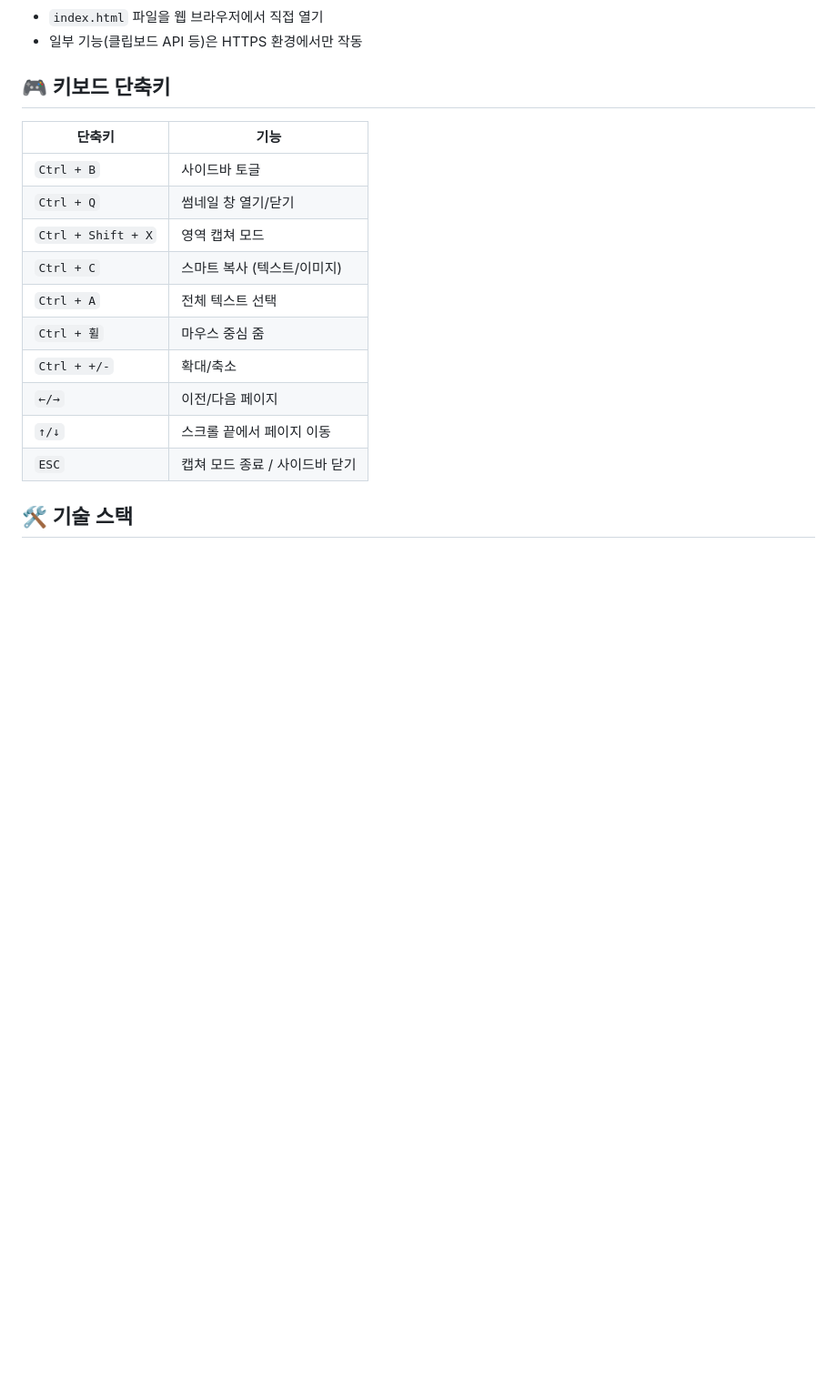
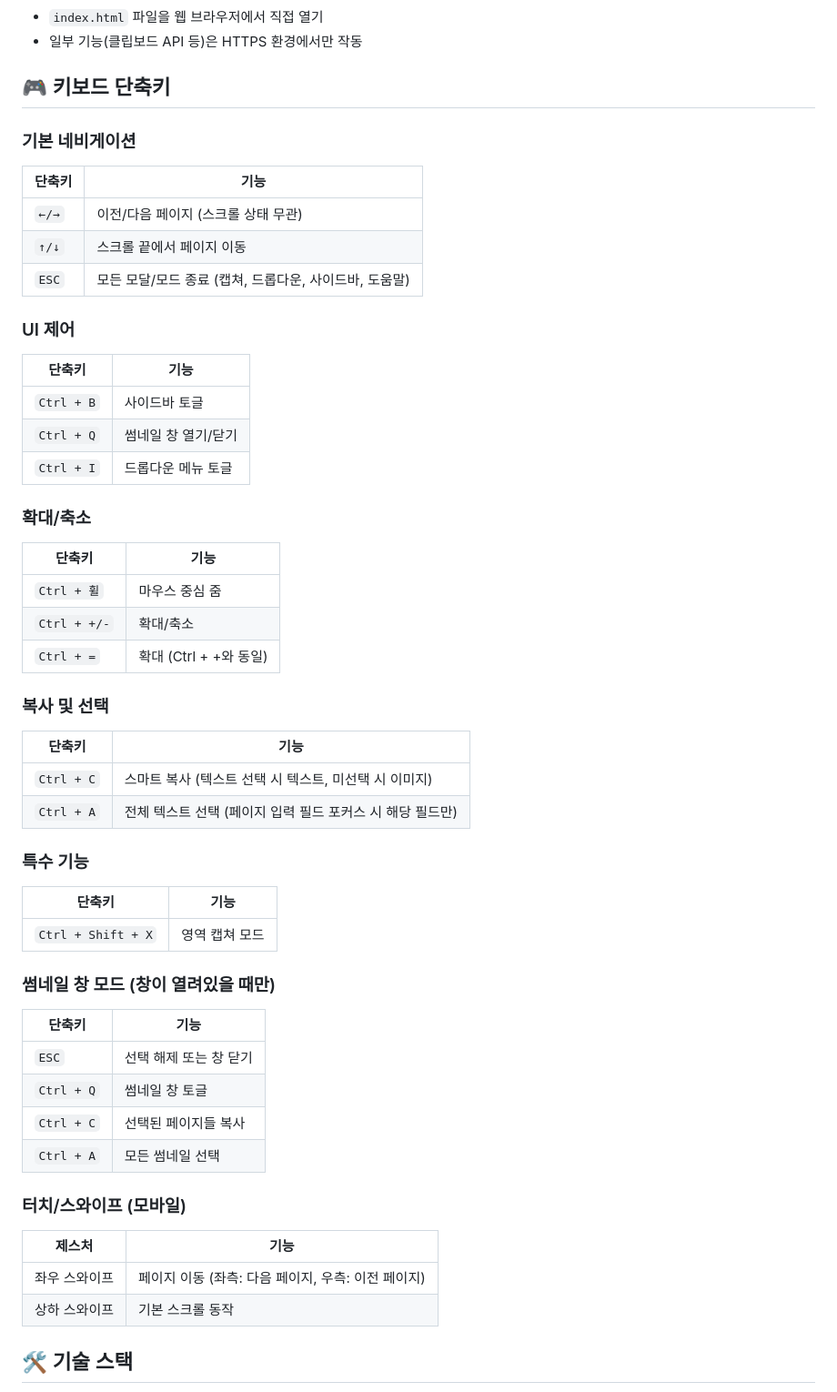
Before and after one commit to KMJ012/pdf-viewer, a Markdown page: README.md, the part around the change. Shown at 91% size. Drawn GitHub-style; blank space fills up the shorter version.

Commit message:
README.md에 키보드 단축키 및 터치 제스처 관련 내용 추가

```diff
--- a/README.md
+++ b/README.md
@@ -38,18 +38,51 @@ python -m http.server 8000
 
 ## 🎮 키보드 단축키
 
+### 기본 네비게이션
+| 단축키 | 기능 |
+|--------|------|
+| `←/→` | 이전/다음 페이지 (스크롤 상태 무관) |
+| `↑/↓` | 스크롤 끝에서 페이지 이동 |
+| `ESC` | 모든 모달/모드 종료 (캡쳐, 드롭다운, 사이드바, 도움말) |
+
+### UI 제어
 | 단축키 | 기능 |
 |--------|------|
 | `Ctrl + B` | 사이드바 토글 |
 | `Ctrl + Q` | 썸네일 창 열기/닫기 |
-| `Ctrl + Shift + X` | 영역 캡쳐 모드 |
-| `Ctrl + C` | 스마트 복사 (텍스트/이미지) |
-| `Ctrl + A` | 전체 텍스트 선택 |
+| `Ctrl + I` | 드롭다운 메뉴 토글 |
+
+### 확대/축소
+| 단축키 | 기능 |
+|--------|------|
 | `Ctrl + 휠` | 마우스 중심 줌 |
 | `Ctrl + +/-` | 확대/축소 |
-| `←/→` | 이전/다음 페이지 |
-| `↑/↓` | 스크롤 끝에서 페이지 이동 |
-| `ESC` | 캡쳐 모드 종료 / 사이드바 닫기 |
+| `Ctrl + =` | 확대 (Ctrl + +와 동일) |
+
+### 복사 및 선택
+| 단축키 | 기능 |
+|--------|------|
+| `Ctrl + C` | 스마트 복사 (텍스트 선택 시 텍스트, 미선택 시 이미지) |
+| `Ctrl + A` | 전체 텍스트 선택 (페이지 입력 필드 포커스 시 해당 필드만) |
+
+### 특수 기능
+| 단축키 | 기능 |
+|--------|------|
+| `Ctrl + Shift + X` | 영역 캡쳐 모드 |
+
+### 썸네일 창 모드 (창이 열려있을 때만)
+| 단축키 | 기능 |
+|--------|------|
+| `ESC` | 선택 해제 또는 창 닫기 |
+| `Ctrl + Q` | 썸네일 창 토글 |
+| `Ctrl + C` | 선택된 페이지들 복사 |
+| `Ctrl + A` | 모든 썸네일 선택 |
+
+### 터치/스와이프 (모바일)
+| 제스처 | 기능 |
+|--------|------|
+| 좌우 스와이프 | 페이지 이동 (좌측: 다음 페이지, 우측: 이전 페이지) |
+| 상하 스와이프 | 기본 스크롤 동작 |
 
 ## 🛠️ 기술 스택
 
```
